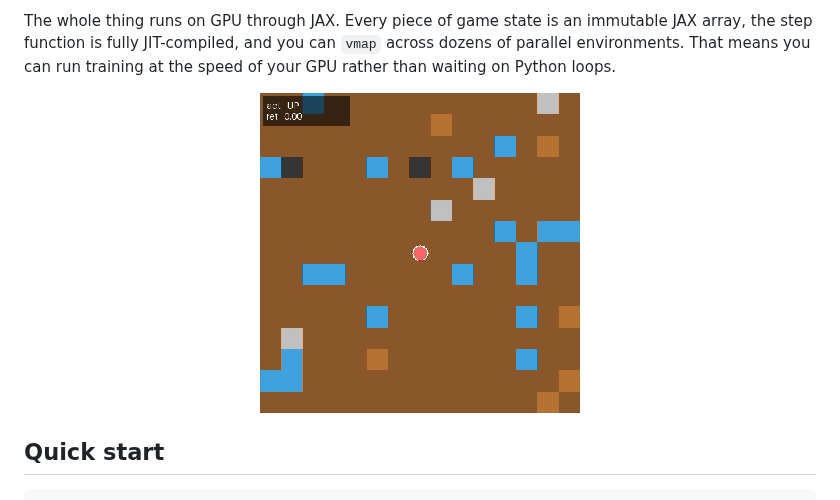
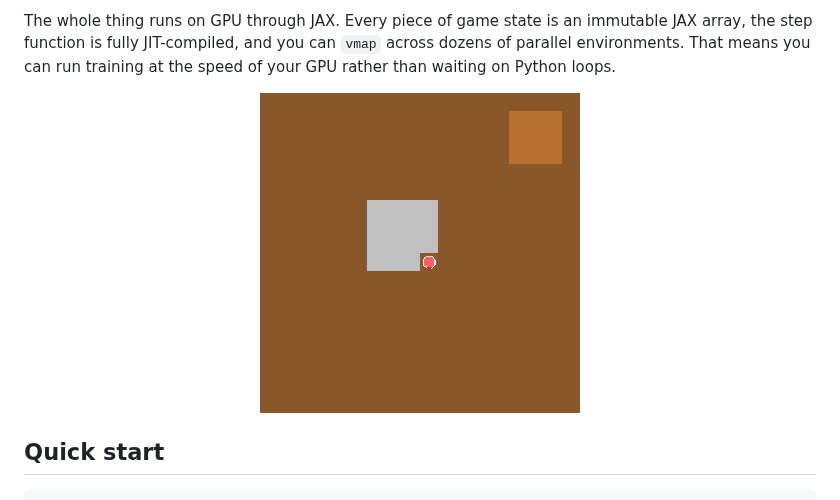
Before and after one commit to mickeybeurskens/factoriax, a Markdown page: README.md, the part around the change. Drawn GitHub-style; pictures changed too: docs/media/mining.gif (added).

Commit message:
Updated gif for README

```diff
--- a/README.md
+++ b/README.md
@@ -15,7 +15,7 @@ The interesting part is the progression. Early on, you're manually walking to or
 The whole thing runs on GPU through JAX. Every piece of game state is an immutable JAX array, the step function is fully JIT-compiled, and you can `vmap` across dozens of parallel environments. That means you can run training at the speed of your GPU rather than waiting on Python loops.
 
 <p align="center">
-  <img src="docs/media/gameplay.gif" width="320" alt="A trained agent navigating and mining" />
+  <img src="docs/media/mining.gif" width="320" alt="A trained agent mining through an iron patch" />
 </p>
 
 ## Quick start
```
